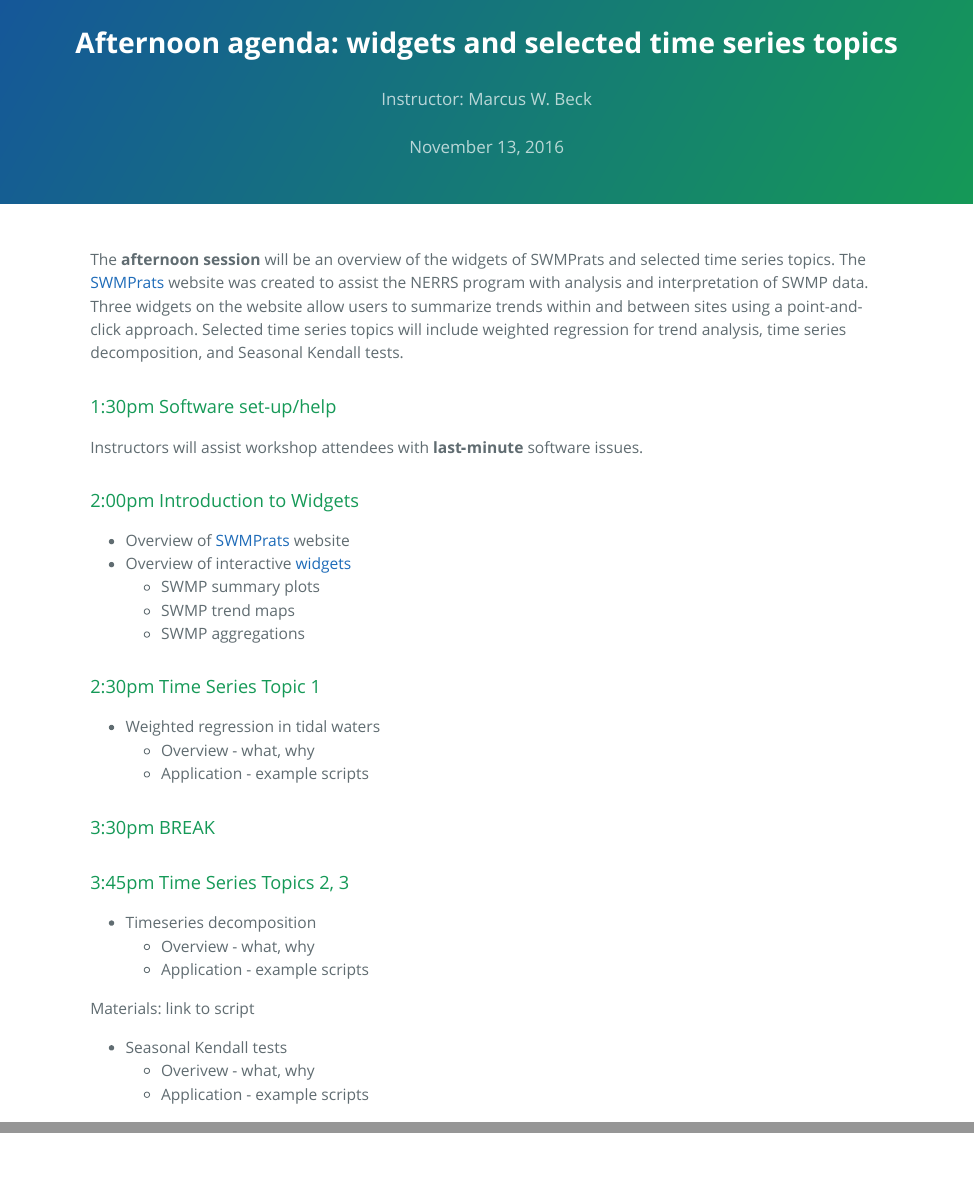
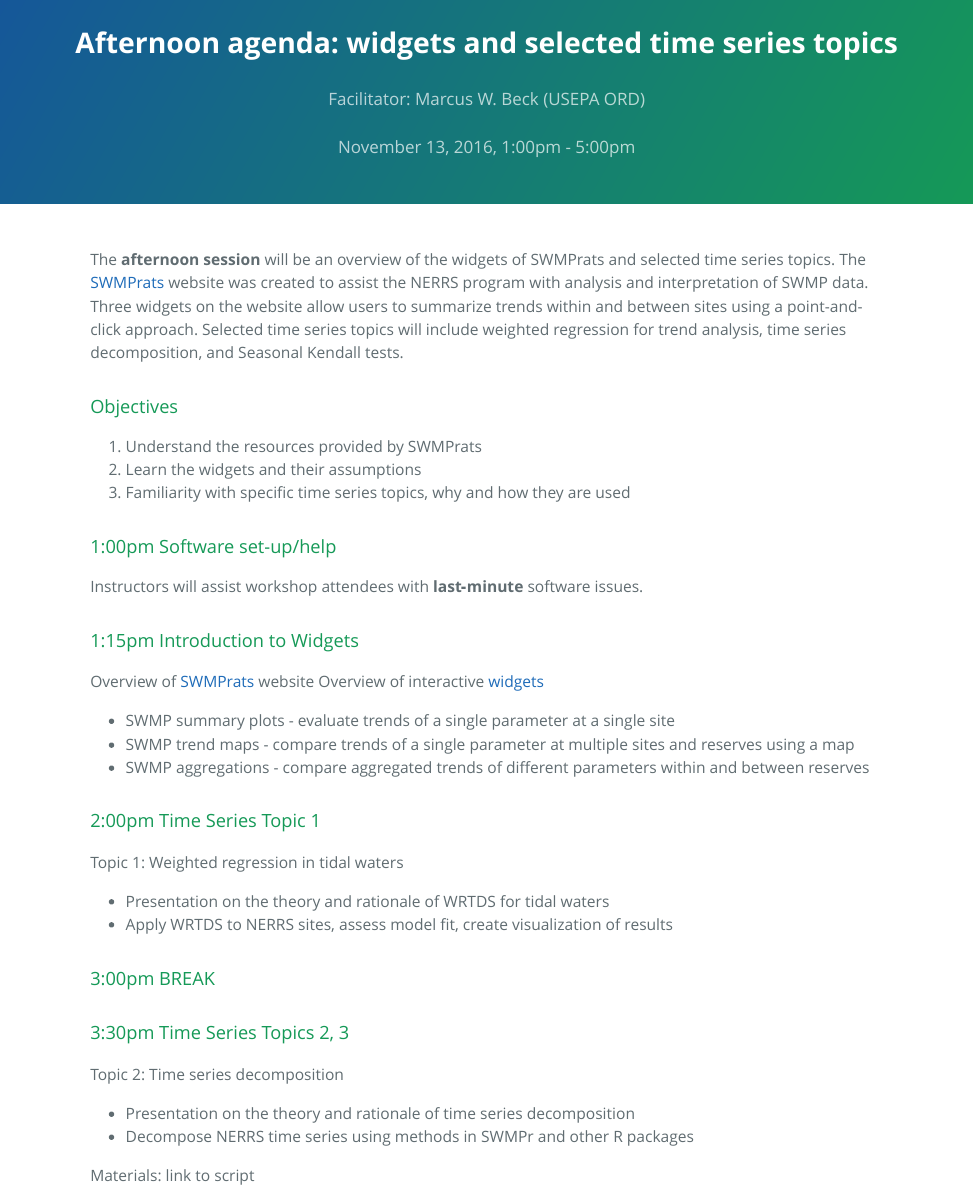
Before and after one commit to fawda123/swmp_workshop_2016, an R Markdown document (content/afternoon_agenda.Rmd): the page in a window 1100 px wide, from its top, and a second part further down, joined at a grey line. The pictures show the output file content/afternoon_agenda.html that the author committed with the source, opened offline.

Commit message:
updated morning agenda, filled out afternoon agendas

```diff
--- a/content/afternoon_agenda.Rmd
+++ b/content/afternoon_agenda.Rmd
@@ -1,7 +1,7 @@
 ---
 title: "Afternoon agenda: widgets and selected time series topics"
-author: "Instructor: Marcus W. Beck"
-date: "November 13, 2016"
+author: "Facilitator: Marcus W. Beck (USEPA ORD)"
+date: "November 13, 2016, 1:00pm - 5:00pm"
 output:
   prettydoc::html_pretty:
     theme: cayman
@@ -14,37 +14,47 @@
 
 The **afternoon session** will be an overview of the widgets of SWMPrats and selected time series topics.  The <a href="http://swmprats.net" target = "_parent">SWMPrats</a> website was created to assist the NERRS program with analysis and interpretation of SWMP data.  Three widgets on the website allow users to summarize trends within and between sites using a point-and-click approach.  Selected time series topics will include weighted regression for trend analysis, time series decomposition, and Seasonal Kendall tests.
 
-### 1:30pm Software set-up/help
+### Objectives
+
+1) Understand the resources provided by SWMPrats
+2) Learn the widgets and their assumptions
+3) Familiarity with specific time series topics, why and how they are used
+
+### 1:00pm Software set-up/help
 
 Instructors will assist workshop attendees with **last‐minute** software issues.
 
-### 2:00pm Introduction to Widgets
+### 1:15pm Introduction to Widgets
 
-* Overview of <a href="http://swmprats.net" target = "_parent">SWMPrats</a> website
-* Overview of interactive <a href="http://swmprats.net/swmp-widgets" target = "_parent">widgets</a>
-    * SWMP summary plots
-    * SWMP trend maps
-    * SWMP aggregations
+Overview of <a href="http://swmprats.net" target = "_parent">SWMPrats</a> website
+Overview of interactive <a href="http://swmprats.net/swmp-widgets" target = "_parent">widgets</a>
 
-### 2:30pm Time Series Topic 1
+* SWMP summary plots - evaluate trends of a single parameter at a single site
+* SWMP trend maps - compare trends of a single parameter at multiple sites and reserves using a map
+* SWMP aggregations - compare aggregated trends of different parameters within and between reserves
 
-* Weighted regression in tidal waters
-    * Overview - what, why
-    * Application - example scripts
+### 2:00pm Time Series Topic 1
 
-### 3:30pm BREAK
+Topic 1: Weighted regression in tidal waters
 
-### 3:45pm Time Series Topics 2, 3
+* Presentation on the theory and rationale of WRTDS for tidal waters
+* Apply WRTDS to NERRS sites, assess model fit, create visualization of results
 
-* Timeseries decomposition
-    * Overview - what, why
-    * Application - example scripts
+### 3:00pm BREAK
+
+### 3:30pm Time Series Topics 2, 3
+
+Topic 2: Time series decomposition
+
+* Presentation on the theory and rationale of time series decomposition
+* Decompose NERRS time series using methods in SWMPr and other R packages
 
 Materials: link to script
 
-* Seasonal Kendall tests
-    * Overivew - what, why
-    * Application - example scripts
+Topic 3: Seasonal Kendall tests
+
+* Presentation on the theory and rationale of Seasonal Kendall Tests
+* Evaluate the significance and direction of a trend using NERRS data
 
 Materials: link to script
 
```
Also changed, not shown: content/morning_agenda.Rmd (+50 -7 lines), content/afternoon_agenda.html, content/morning_agenda.html.
